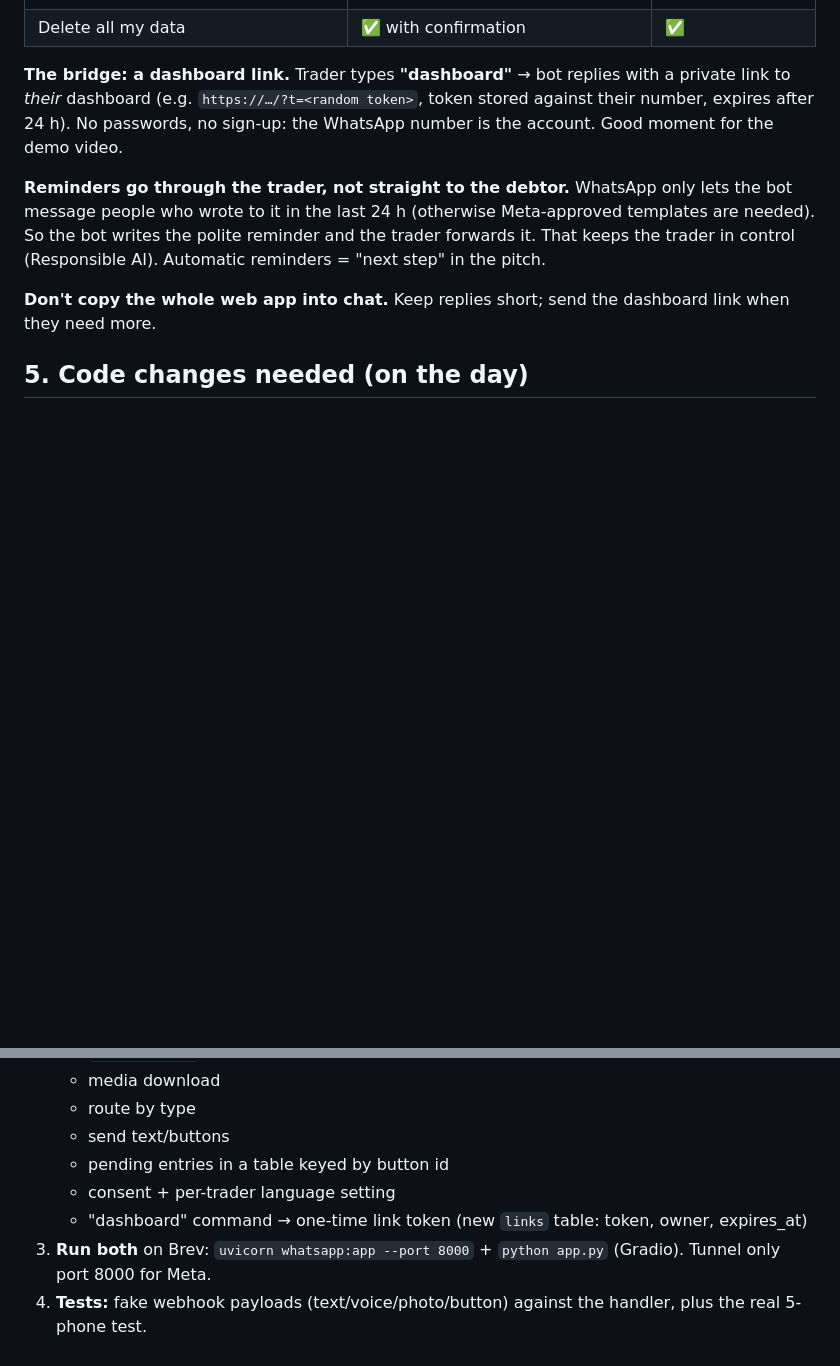
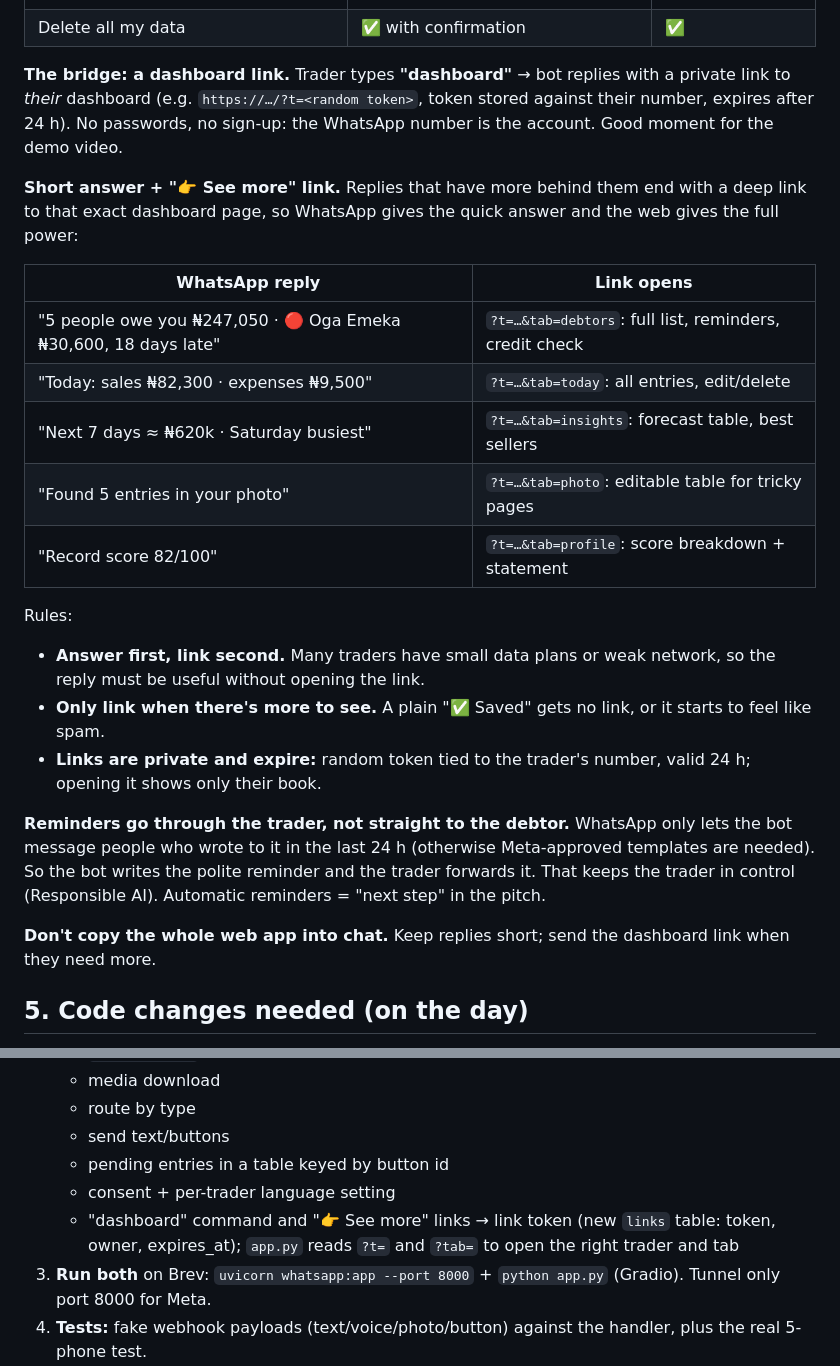
Before and after one commit to Godzilla-lab/tradevoice, a Markdown page: docs/WHATSAPP.md, 2 parts joined by grey strips. GitHub-like rendering; blank space fills up the shorter version.

Commit message:
WhatsApp plan: short answers end with 'See more' links to the matching dashboard tab

```diff
--- a/docs/WHATSAPP.md
+++ b/docs/WHATSAPP.md
@@ -118,6 +118,22 @@ WhatsApp = **quick capture + quick answers**. Web = **anything with tables, char
 (e.g. `https://…/?t=<random token>`, token stored against their number, expires after 24 h). No passwords, no sign-up:
 the WhatsApp number is the account. Good moment for the demo video.
 
+**Short answer + "👉 See more" link.** Replies that have more behind them end with a deep link to that exact dashboard
+page, so WhatsApp gives the quick answer and the web gives the full power:
+
+| WhatsApp reply | Link opens |
+|---|---|
+| "5 people owe you ₦247,050 · 🔴 Oga Emeka ₦30,600, 18 days late" | `?t=…&tab=debtors`: full list, reminders, credit check |
+| "Today: sales ₦82,300 · expenses ₦9,500" | `?t=…&tab=today`: all entries, edit/delete |
+| "Next 7 days ≈ ₦620k · Saturday busiest" | `?t=…&tab=insights`: forecast table, best sellers |
+| "Found 5 entries in your photo" | `?t=…&tab=photo`: editable table for tricky pages |
+| "Record score 82/100" | `?t=…&tab=profile`: score breakdown + statement |
+
+Rules:
+- **Answer first, link second.** Many traders have small data plans or weak network, so the reply must be useful without opening the link.
+- **Only link when there's more to see.** A plain "✅ Saved" gets no link, or it starts to feel like spam.
+- **Links are private and expire:** random token tied to the trader's number, valid 24 h; opening it shows only their book.
+
 **Reminders go through the trader, not straight to the debtor.** WhatsApp only lets the bot message people who wrote to
 it in the last 24 h (otherwise Meta-approved templates are needed). So the bot writes the polite reminder and the trader
 forwards it. That keeps the trader in control (Responsible AI). Automatic reminders = "next step" in the pitch.
@@ -136,7 +152,8 @@ forwards it. That keeps the trader in control (Responsible AI). Automatic remind
    - send text/buttons
    - pending entries in a table keyed by button id
    - consent + per-trader language setting
-   - "dashboard" command → one-time link token (new `links` table: token, owner, expires_at)
+   - "dashboard" command and "👉 See more" links → link token (new `links` table: token, owner, expires_at);
+     `app.py` reads `?t=` and `?tab=` to open the right trader and tab
 3. **Run both** on Brev: `uvicorn whatsapp:app --port 8000` + `python app.py` (Gradio). Tunnel only port 8000 for Meta.
 4. **Tests:** fake webhook payloads (text/voice/photo/button) against the handler, plus the real 5-phone test.
 
```
